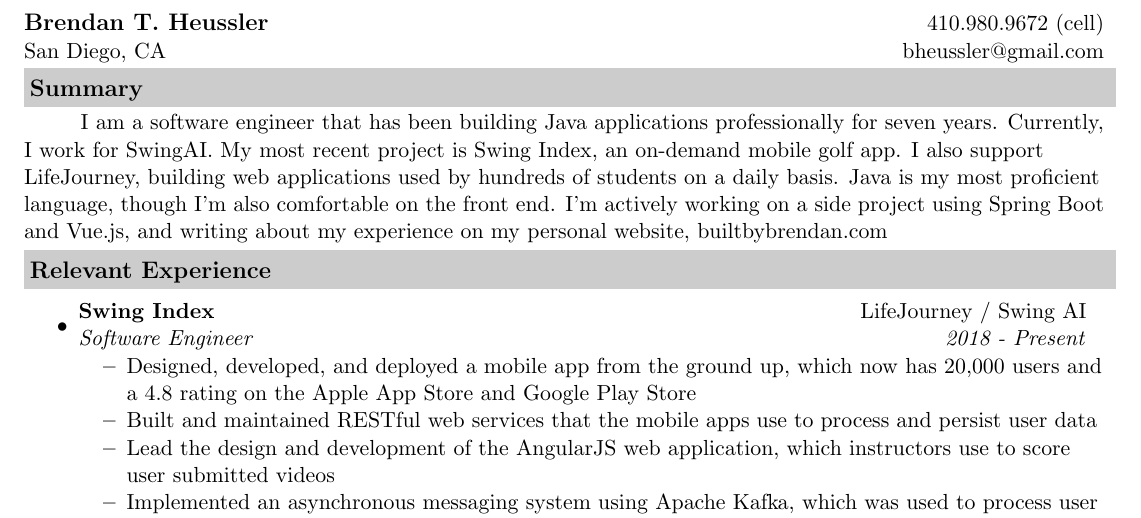
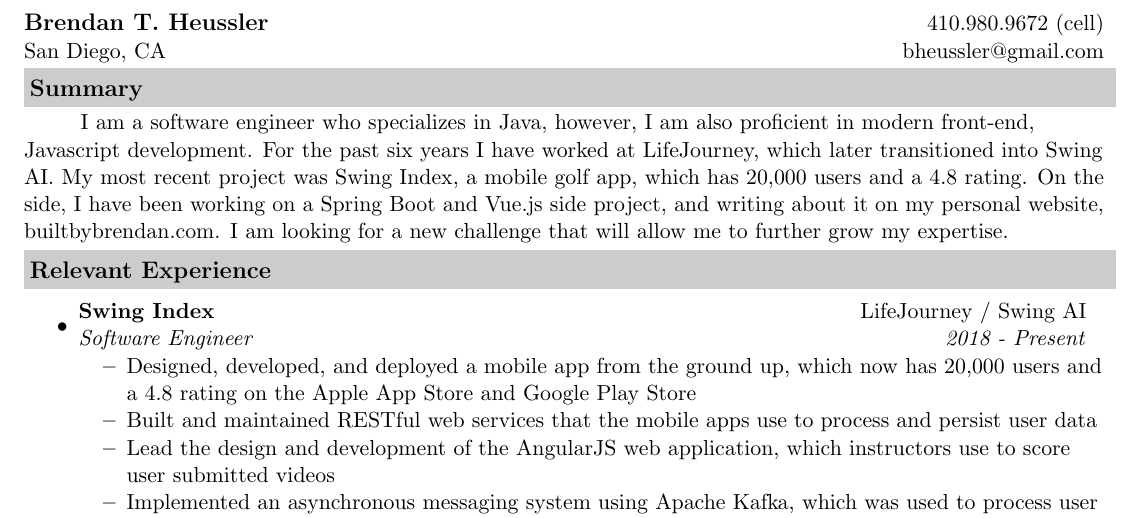
Before and after one commit to beedaan/resume, a LaTeX CV (Brendan_Heussler_Resume.tex): part of the page, cut so that both start at the same text. Compiled offline with pdfLaTeX.

Commit message:
Update summary

```diff
--- a/Brendan_Heussler_Resume.tex
+++ b/Brendan_Heussler_Resume.tex
@@ -50,11 +50,11 @@
 
     \vspace{1mm}
     {\setlength{\parindent}{1cm}
-        I am a software engineer that has been building Java applications professionally for seven years.
-        Currently, I work for SwingAI. My most recent project is Swing Index, an on-demand mobile golf app.
-        I also support LifeJourney, building web applications used by hundreds of students on a daily basis.
-        Java is my most proficient language, though I'm also comfortable on the front end.
-        I'm actively working on a side project using Spring Boot and Vue.js, and writing about my experience on my personal website, builtbybrendan.com
+        I am a software engineer who specializes in Java, however, I am also proficient in modern front-end, Javascript development.
+        For the past six years I have worked at LifeJourney, which later transitioned into Swing AI.
+        My most recent project was Swing Index, a mobile golf app, which has 20,000 users and a 4.8 rating.
+        On the side, I have been working on a Spring Boot and Vue.js side project, and writing about it on my personal website, builtbybrendan.com.
+        I am looking for a new challenge that will allow me to further grow my expertise.
     }
     \vspace{1mm}
 
```
Also changed, not shown: Brendan_Heussler_Resume.pdf, Brendan_Heussler_Resume.png.
